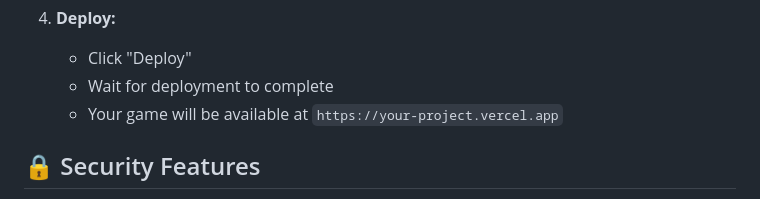
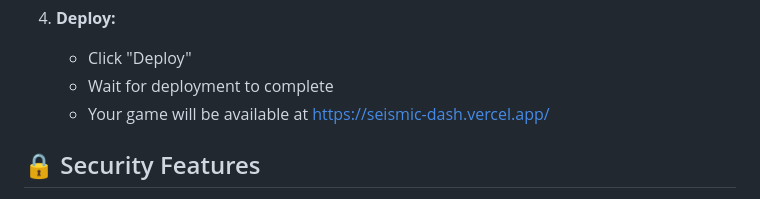
Before and after one commit to CTurE1/Seismic-Dash, a Markdown page: README.md, the part around the change. GitHub-like rendering.

```diff
--- a/README.md
+++ b/README.md
@@ -116,7 +116,7 @@ seismic-dash/
 4. **Deploy:**
    - Click "Deploy"
    - Wait for deployment to complete
-   - Your game will be available at `https://your-project.vercel.app`
+   - Your game will be available at https://seismic-dash.vercel.app/
 
 ## 🔒 Security Features
 
```
